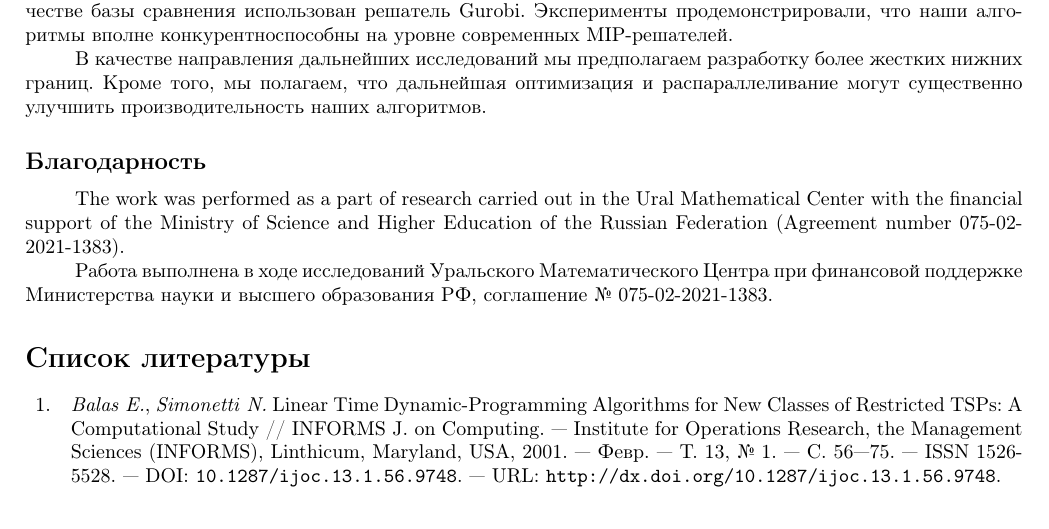
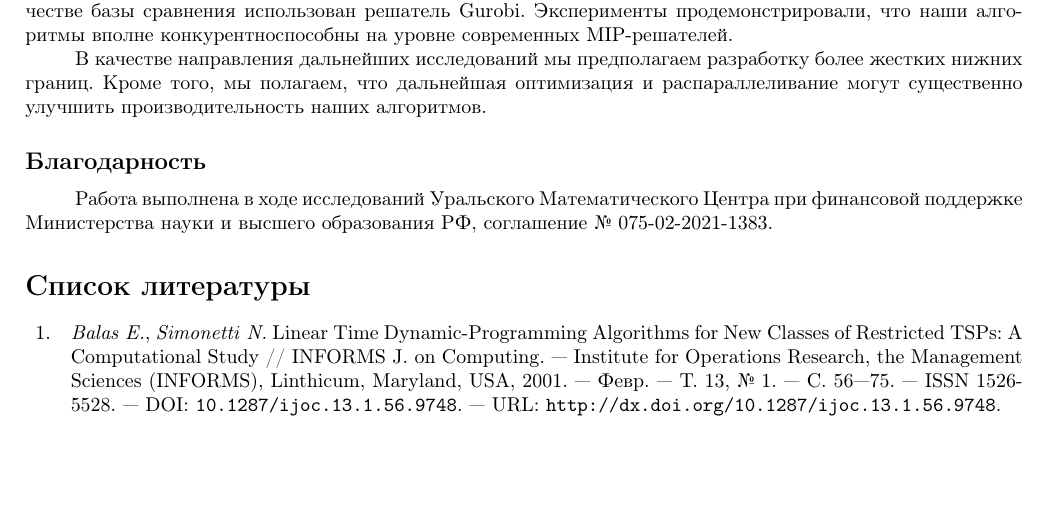
Before and after one commit to ukoloff/these, a LaTeX paper (article/pcgtsp.tex, which reads article/text/summary.tex): part of page 9 of 11, cut so that both start at the same text, the shorter picture padded with empty space. Compiled offline with pdfLaTeX.

Commit message:
Remove English original sentence

```diff
--- a/article/text/summary.tex
+++ b/article/text/summary.tex
@@ -33,10 +33,6 @@
 наших алгоритмов.
 
 \subsection*{Благодарность}
-The work was performed as a part of research carried out
-in the Ural Mathematical Center with the financial support
-of the Ministry of Science and Higher Education of the Russian Federation
-(Agreement number 075-02-2021-1383).
 
 Работа выполнена
 в ходе исследований
```
